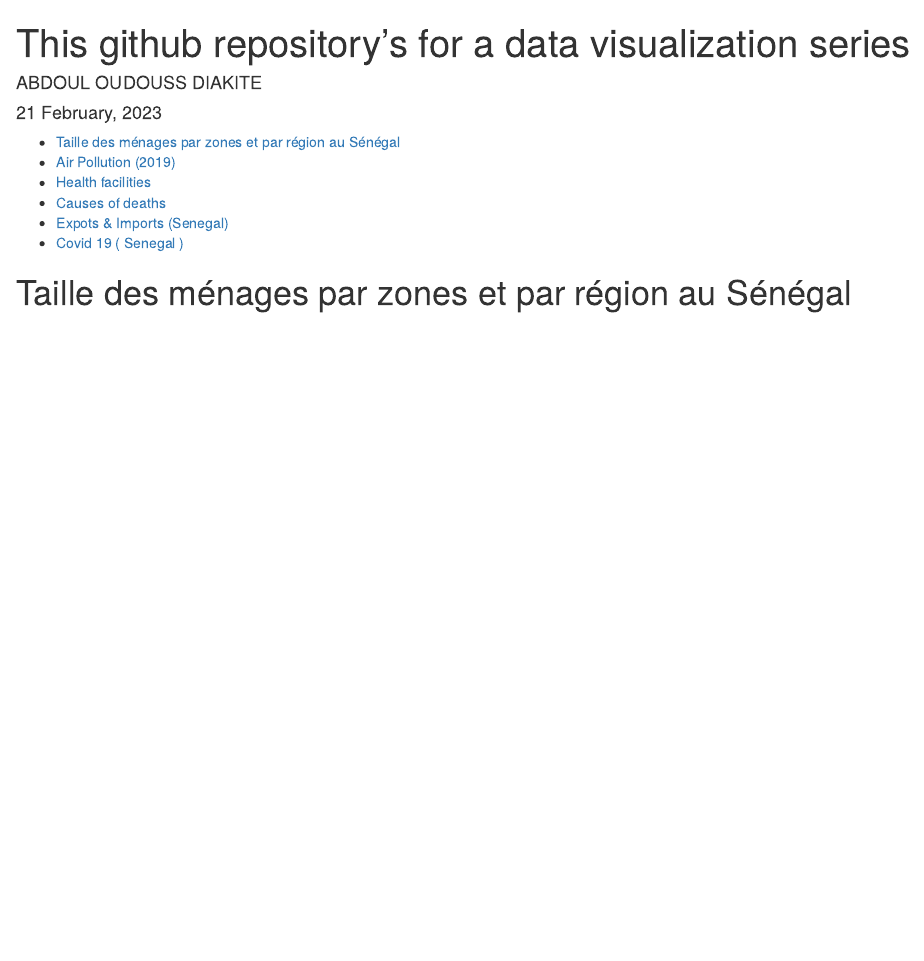
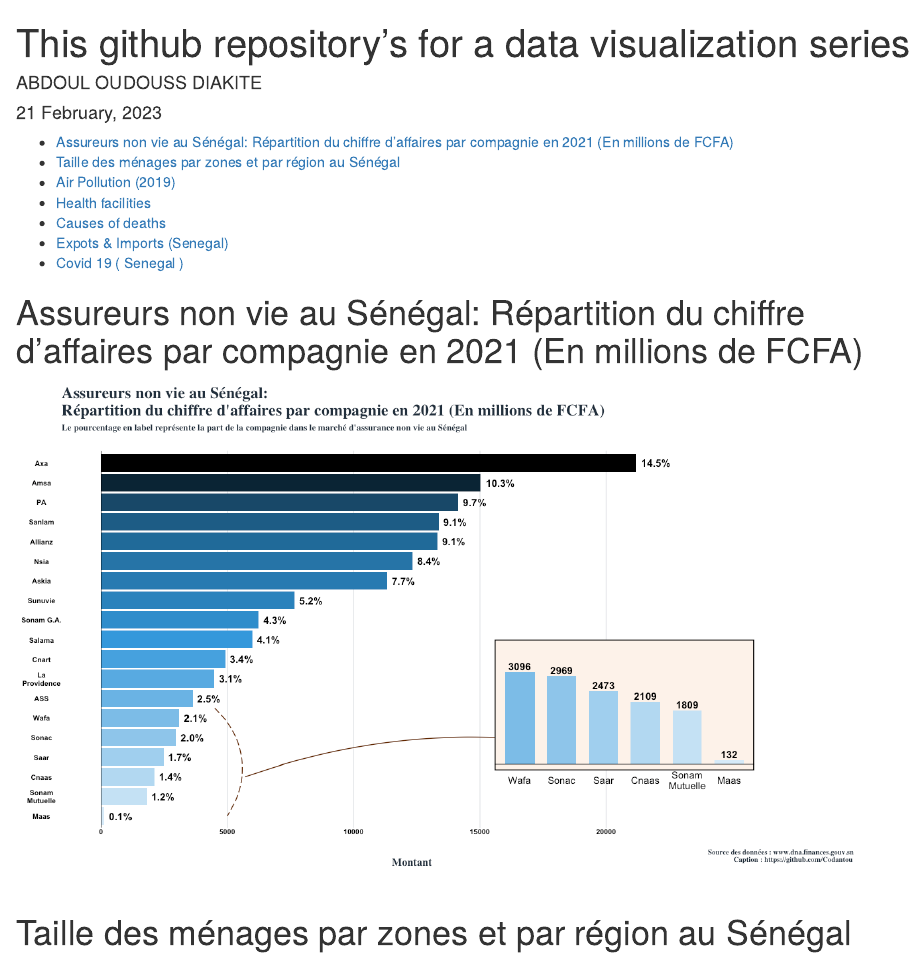
Before and after one commit to AODiakite/DataVizSeries, an R Markdown document (README.Rmd): the page in a window 1100 px wide, from its top. Rendered offline with R 4.5, knitr and Pandoc, with nearby package versions; some code elsewhere in the file could not run offline.

Commit message:
Last update

```diff
--- a/README.Rmd
+++ b/README.Rmd
@@ -9,6 +9,10 @@
     fig_caption: yes
     keep_md: yes
 ---
+
+# Assureurs non vie au Sénégal: Répartition du chiffre d'affaires par compagnie en 2021 (En millions de FCFA)
+
+![](assurance.png)
 
 # Taille des ménages par zones et par région au Sénégal
 
```
Also changed, not shown: assurance.R (+1 -1 lines), README.html, README.md, README_files/figure-html/unnamed-chunk-5-1.png, README_files/figure-html/unnamed-chunk-5-2.png, assurance.png (added), 1 other file.
